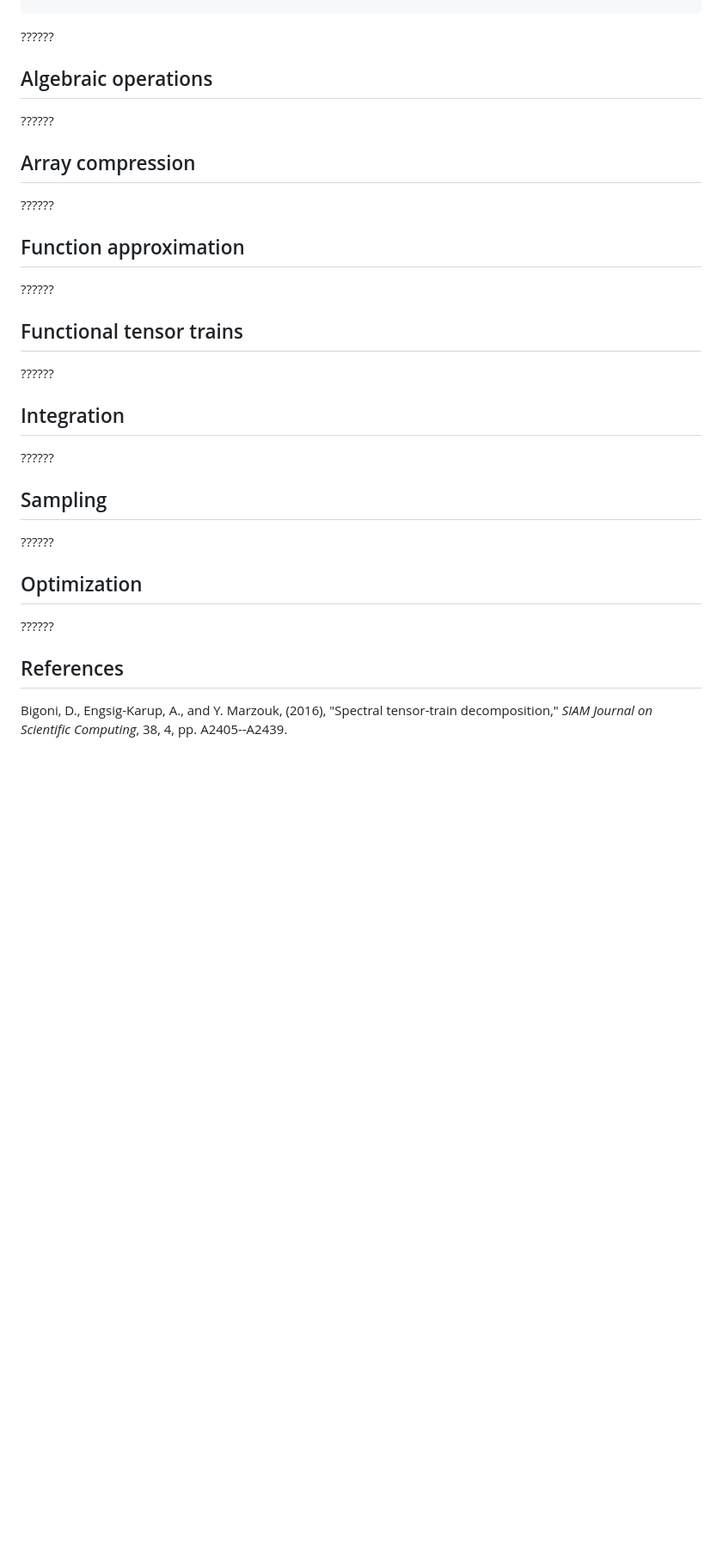
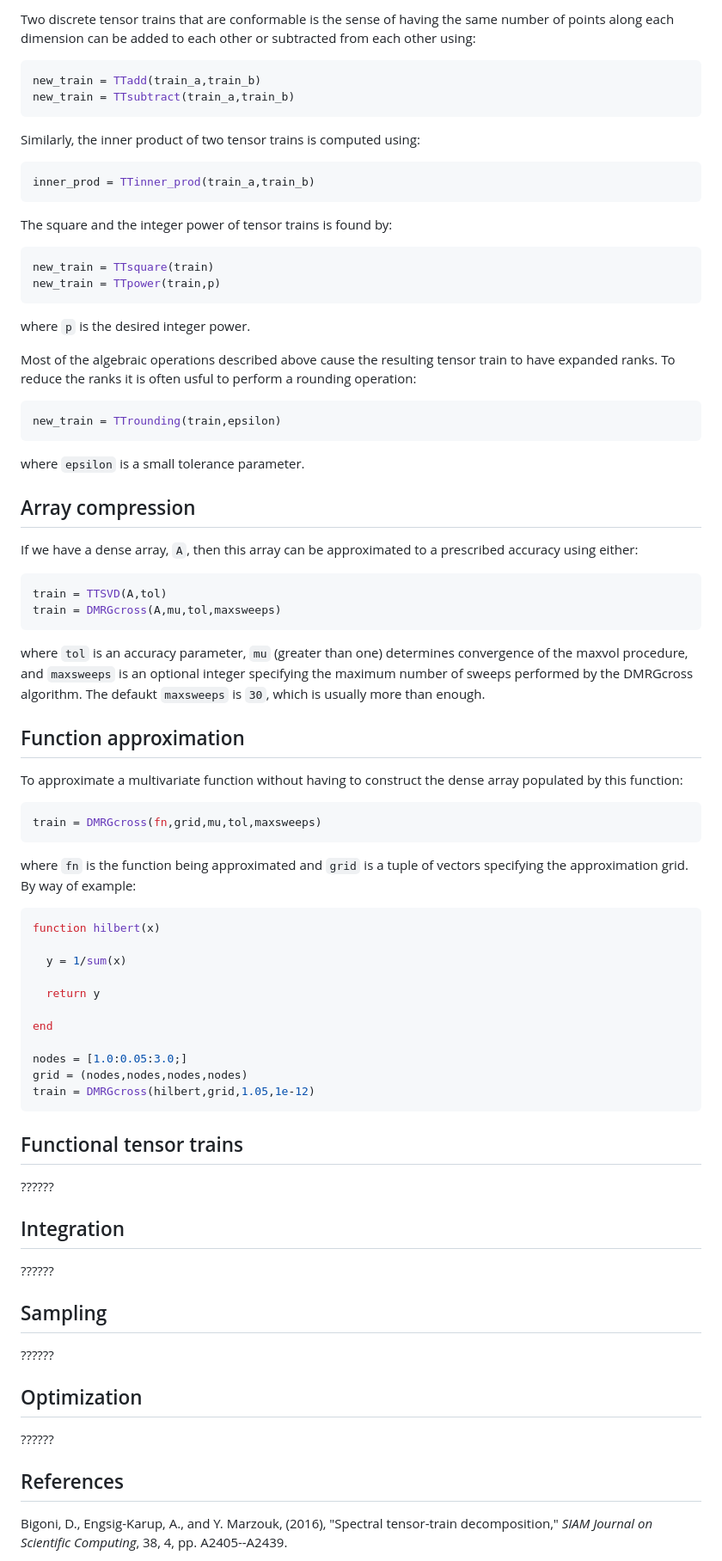
Before and after one commit to RJDennis/TensorTrainTools.jl, a Markdown page: README.md, the part around the change printed below. Shown: that part at 86% size. Drawn GitHub-style; blank space fills up the shorter version.

````diff
--- a/README.md
+++ b/README.md
@@ -22,43 +58,74 @@ train = TTconstant(value,n,r)
+Two discrete tensor trains that are conformable is the sense of having the same number of points along each dimension can be added to each other or subtracted from each other using:
+```julia
+new_train = TTadd(train_a,train_b)
+new_train = TTsubtract(train_a,train_b)
+```
+
+Similarly, the inner product of two tensor trains is computed using:
+```julia
+inner_prod = TTinner_prod(train_a,train_b)
+```
+
+The square and the integer power of tensor trains is found by:
+```julia
+new_train = TTsquare(train)
+new_train = TTpower(train,p)
+```
+where `p` is the desired integer power.
+
+Most of the algebraic operations described above cause the resulting tensor train to have expanded ranks.  To reduce the ranks it is often usful to perform a rounding operation:
+```julia
+new_train = TTrounding(train,epsilon)
+```
+where `epsilon` is a small tolerance parameter.
+
+## Array compression
+
+If we have a dense array, `A`, then this array can be approximated to a prescribed accuracy using either:
+```julia
+train = TTSVD(A,tol)
+train = DMRGcross(A,mu,tol,maxsweeps)
+```
+where `tol` is an accuracy parameter, `mu` (greater than one) determines convergence of the maxvol procedure, and `maxsweeps` is an optional integer specifying the maximum number of sweeps performed by the DMRGcross algorithm.  The defaukt `maxsweeps` is `30`, which is usually more than enough.
+
+## Function approximation
+
+To approximate a multivariate function without having to construct the dense array populated by this function:
+```julia
+train = DMRGcross(fn,grid,mu,tol,maxsweeps)
+```
+where `fn` is the function being approximated and `grid` is a tuple of vectors specifying the approximation grid.  By way of example:
+```julia
+function hilbert(x)
+
+  y = 1/sum(x)
+
+  return y
+
+end
+
+nodes = [1.0:0.05:3.0;]
+grid = (nodes,nodes,nodes,nodes)
+train = DMRGcross(hilbert,grid,1.05,1e-12)
+```
+
+## Functional tensor trains
 
 ??????
 
-Algebraic operations
---------------------
+## Integration
 
 ??????
 
-Array compression
------------------
+## Sampling
 
 ??????
 
-Function approximation
-----------------------
+## Optimization
 
 ??????
 
-Functional tensor trains
-------------------------
-
-??????
-
-Integration
------------
-
-??????
-
-Sampling
---------
-
-??????
-
-Optimization
-------------
-
-??????
-
-References
-----------
+## References
 
 Bigoni, D., Engsig-Karup, A., and Y. Marzouk, (2016), "Spectral tensor-train decomposition," *SIAM Journal on Scientific Computing*, 38, 4, pp. A2405--A2439.
 
````
Also changed, not shown: other parts of README.md (+42 -6 lines).
